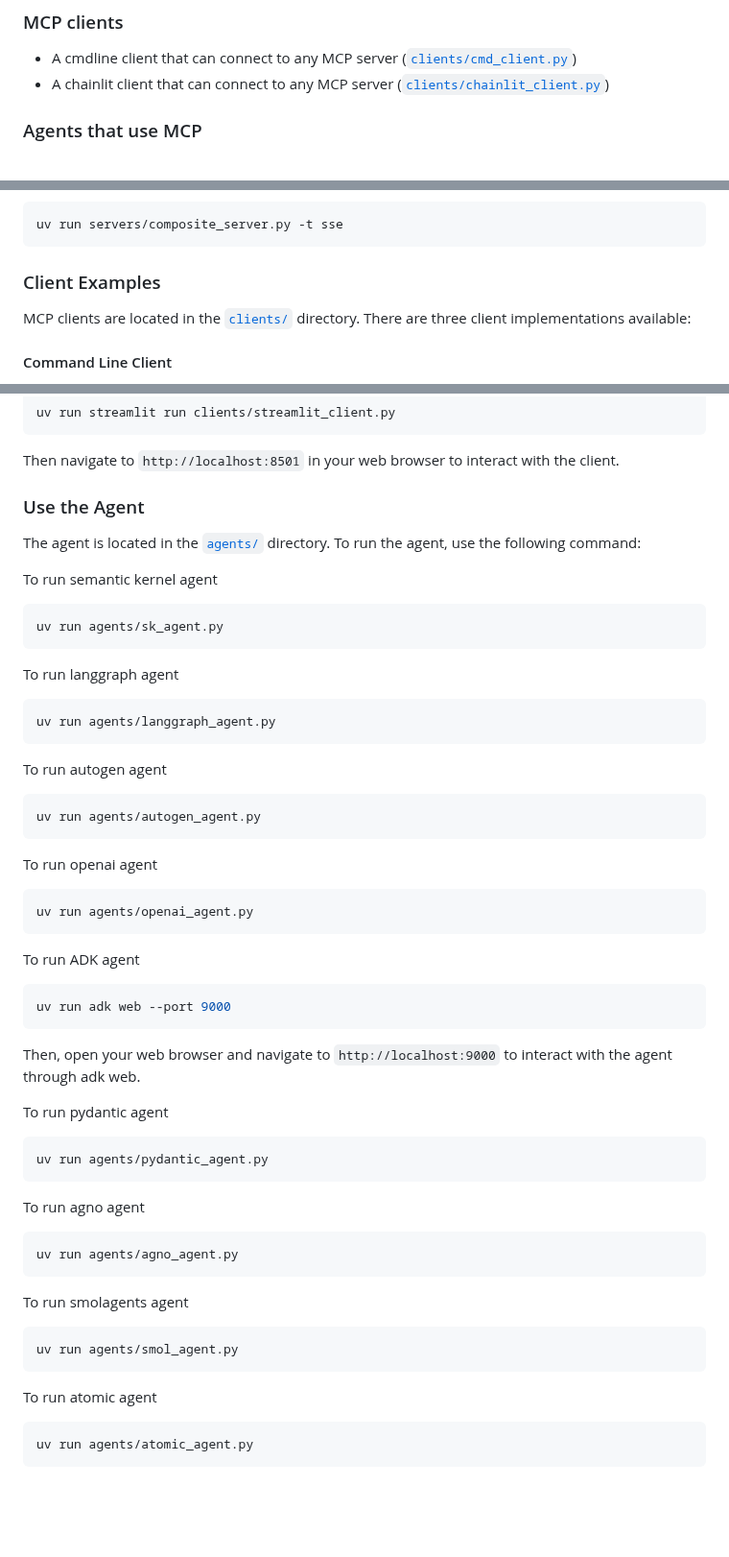
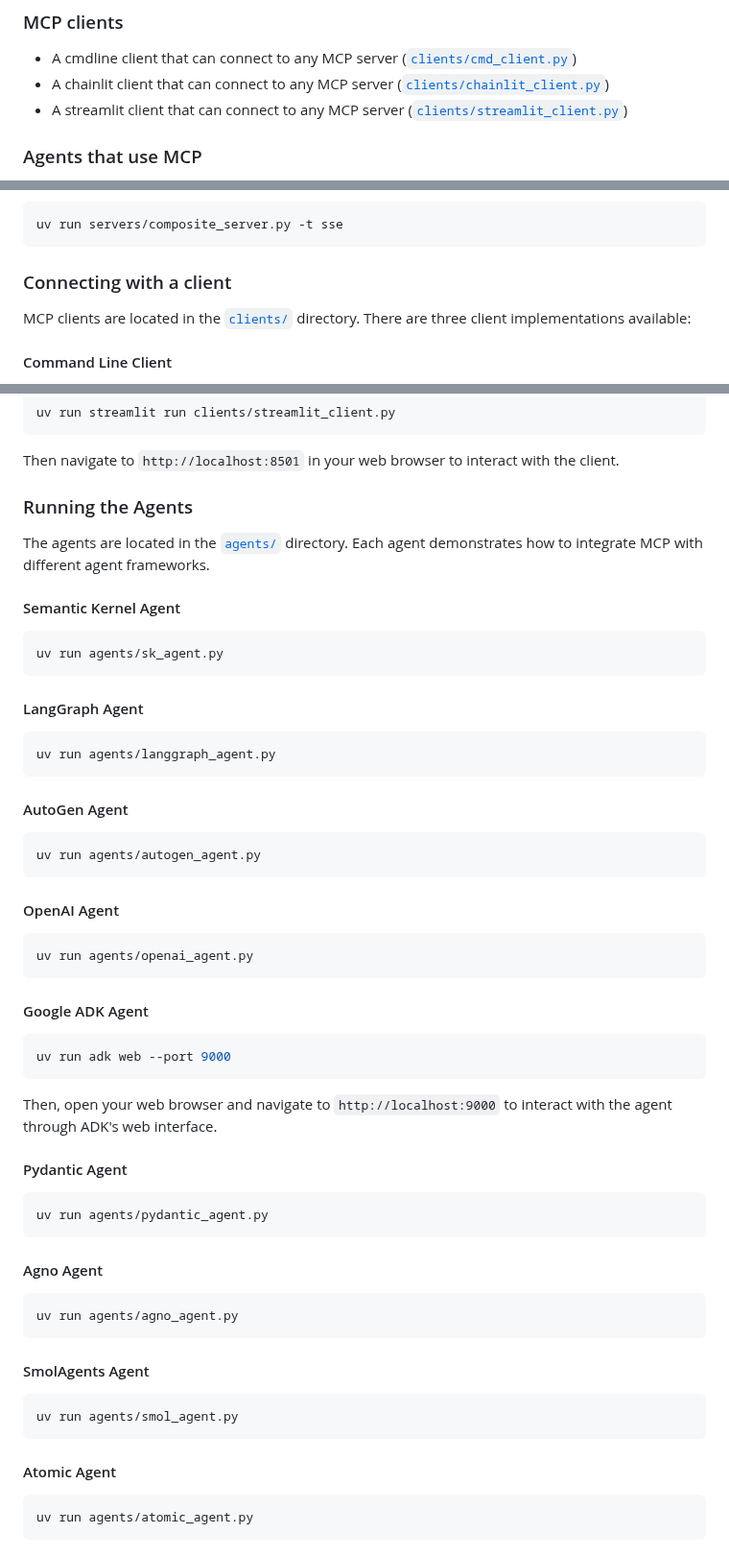
Before and after one commit to huangyingting/mcp-learn, a Markdown page: README.md, 3 parts joined by grey strips. Shown at 96% size. Rendered like a GitHub page; blank space fills up the shorter version.

Commit message:
Update README.md to clarify client implementations and enhance agent running instructions

````diff
--- a/README.md
+++ b/README.md
@@ -9,6 +9,7 @@ MCP allows Large Language Models (LLMs) to call external tools via a standardize
 ### MCP clients
 - A cmdline client that can connect to any MCP server ([`clients/cmd_client.py`](clients/cmd_client.py))
 - A chainlit client that can connect to any MCP server ([`clients/chainlit_client.py`](clients/chainlit_client.py))
+- A streamlit client that can connect to any MCP server ([`clients/streamlit_client.py`](clients/streamlit_client.py))
 
 ### Agents that use MCP
 - A langgraph agent that uses MCP to call external tools ([`agents/langgraph_agent.py`](agents/langgraph_agent.py))
@@ -78,7 +79,7 @@ There is a composite server that aggregates all MCP servers. To start the compos
 uv run servers/composite_server.py -t sse
 ```
 
-### Client Examples
+### Connecting with a client
 
 MCP clients are located in the [`clients/`](clients/) directory. There are three client implementations available:
 
@@ -127,46 +128,52 @@ uv run streamlit run clients/streamlit_client.py
 
 Then navigate to `http://localhost:8501` in your web browser to interact with the client.
 
-### Use the Agent
-The agent is located in the [`agents/`](agents/) directory. To run the agent, use the following command:
+### Running the Agents
 
-To run semantic kernel agent
+The agents are located in the [`agents/`](agents/) directory. Each agent demonstrates how to integrate MCP with different agent frameworks.
+
+#### Semantic Kernel Agent
 ```bash
 uv run agents/sk_agent.py
 ```
-To run langgraph agent
+
+#### LangGraph Agent
 ```bash
 uv run agents/langgraph_agent.py
 ```
-To run autogen agent
+
+#### AutoGen Agent
 ```bash
 uv run agents/autogen_agent.py
 ```
-To run openai agent
+
+#### OpenAI Agent
 ```bash
 uv run agents/openai_agent.py
 ```
-To run ADK agent
+
+#### Google ADK Agent
 ```bash
 uv run adk web --port 9000
 ```
-Then, open your web browser and navigate to `http://localhost:9000` to interact with the agent through adk web.
+Then, open your web browser and navigate to `http://localhost:9000` to interact with the agent through ADK's web interface.
 
-To run pydantic agent
+#### Pydantic Agent
 ```bash
 uv run agents/pydantic_agent.py
 ```
 
-To run agno agent
+#### Agno Agent
 ```bash
 uv run agents/agno_agent.py
 ```
 
-To run smolagents agent
+#### SmolAgents Agent
 ```bash
 uv run agents/smol_agent.py
 ```
-To run atomic agent
+
+#### Atomic Agent
 ```bash
 uv run agents/atomic_agent.py
 ```
````
